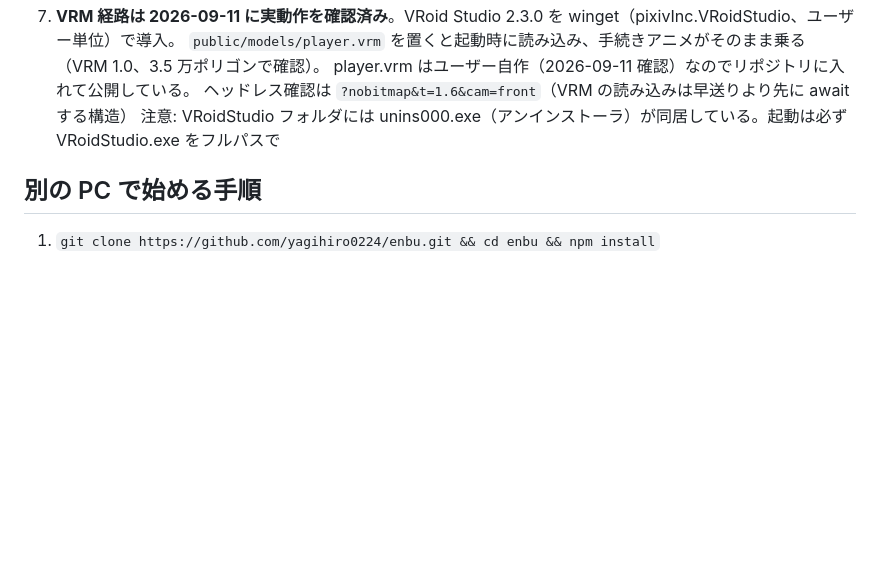
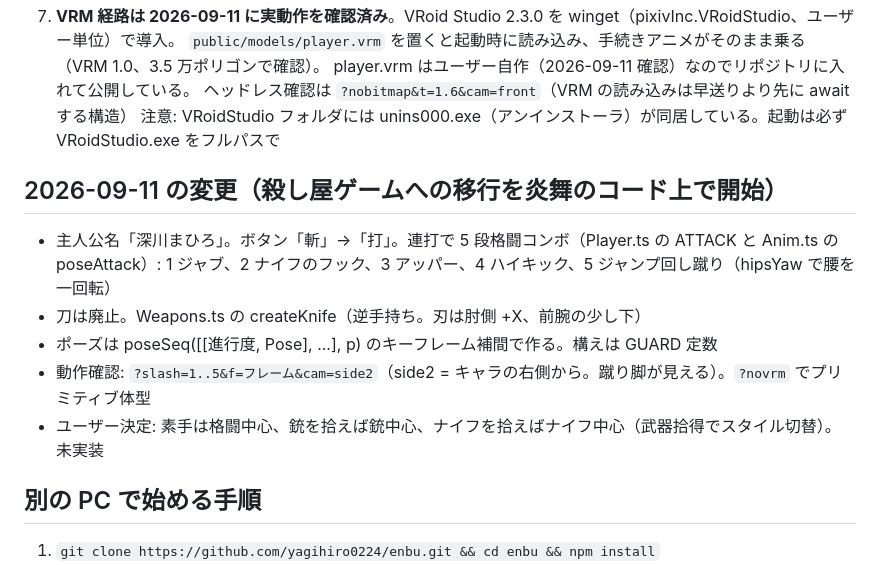
Before and after one commit to yagihiro0224/enbu, a Markdown page: CLAUDE.md, the part around the change. GitHub-like rendering; blank space fills up the shorter version.

Commit message:
CLAUDE.md に格闘コンボとナイフの変更点を追記
Co-Authored-By: Claude Fable 5.1 <noreply@anthropic.com>

```diff
--- a/CLAUDE.md
+++ b/CLAUDE.md
@@ -108,6 +108,15 @@ negative: background, scenery, multiple views, extra limbs, weapon raised, dynam
    ヘッドレス確認は `?nobitmap&t=1.6&cam=front`（VRM の読み込みは早送りより先に await する構造）
    注意: VRoidStudio フォルダには unins000.exe（アンインストーラ）が同居している。起動は必ず VRoidStudio.exe をフルパスで
 
+## 2026-09-11 の変更（殺し屋ゲームへの移行を炎舞のコード上で開始）
+
+- 主人公名「深川まひろ」。ボタン「斬」→「打」。連打で 5 段格闘コンボ（Player.ts の ATTACK と Anim.ts の poseAttack）:
+  1 ジャブ、2 ナイフのフック、3 アッパー、4 ハイキック、5 ジャンプ回し蹴り（hipsYaw で腰を一回転）
+- 刀は廃止。Weapons.ts の createKnife（逆手持ち。刃は肘側 +X、前腕の少し下）
+- ポーズは poseSeq([[進行度, Pose], ...], p) のキーフレーム補間で作る。構えは GUARD 定数
+- 動作確認: `?slash=1..5&f=フレーム&cam=side2`（side2 = キャラの右側から。蹴り脚が見える）。`?novrm` でプリミティブ体型
+- ユーザー決定: 素手は格闘中心、銃を拾えば銃中心、ナイフを拾えばナイフ中心（武器拾得でスタイル切替）。未実装
+
 ## 別の PC で始める手順
 
 1. `git clone https://github.com/yagihiro0224/enbu.git && cd enbu && npm install`
```
